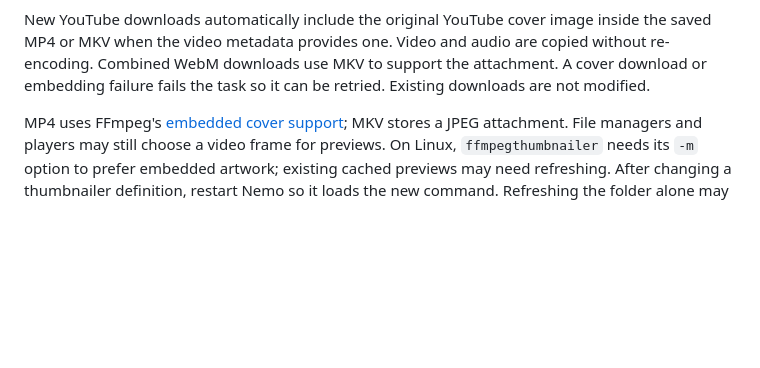
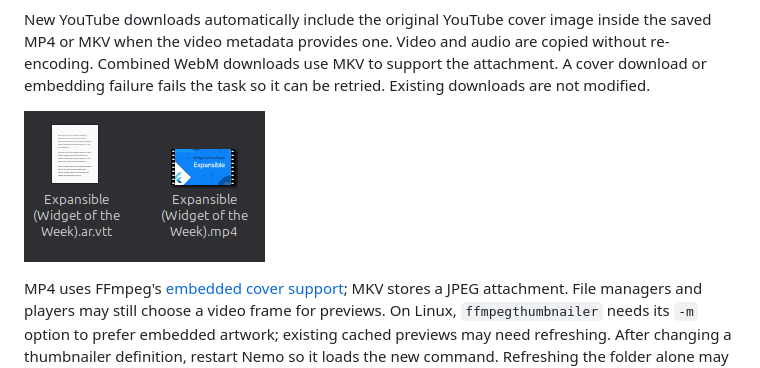
Before and after one commit to Mo7amed-fawzy/Universal-Downloader, a Markdown page: README.md, the part around the change. Rendered like a GitHub page; pictures changed too: docs/screenshots/downloaded-video-with-subtitles-and-thumbnail.png (added); blank space fills up the shorter version.

Commit message:
docs: document thumbnail recovery and show downloaded media

```diff
--- a/README.md
+++ b/README.md
@@ -121,6 +121,8 @@ audio are copied without re-encoding. Combined WebM downloads use MKV to support
 the attachment. A cover download or embedding failure fails the task so it can
 be retried. Existing downloads are not modified.
 
+![Downloaded video showing its YouTube thumbnail beside the separate Arabic subtitle file](docs/screenshots/downloaded-video-with-subtitles-and-thumbnail.png)
+
 MP4 uses FFmpeg's [embedded cover support](https://ffmpeg.org/ffmpeg.html#Main-options);
 MKV stores a JPEG attachment. File managers and players may still choose a video
 frame for previews. On Linux, `ffmpegthumbnailer` needs its `-m` option to prefer
```
Also changed, not shown: PROJECT_STATE.md (+47 -0 lines).
